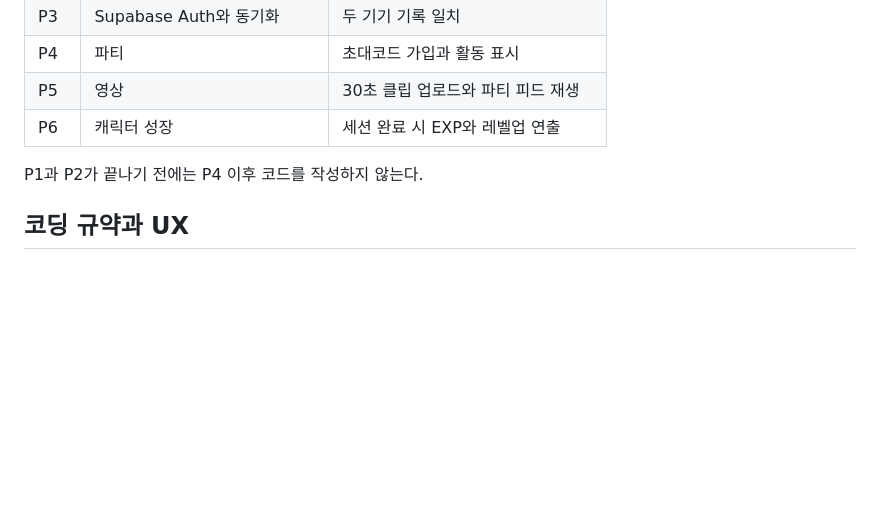
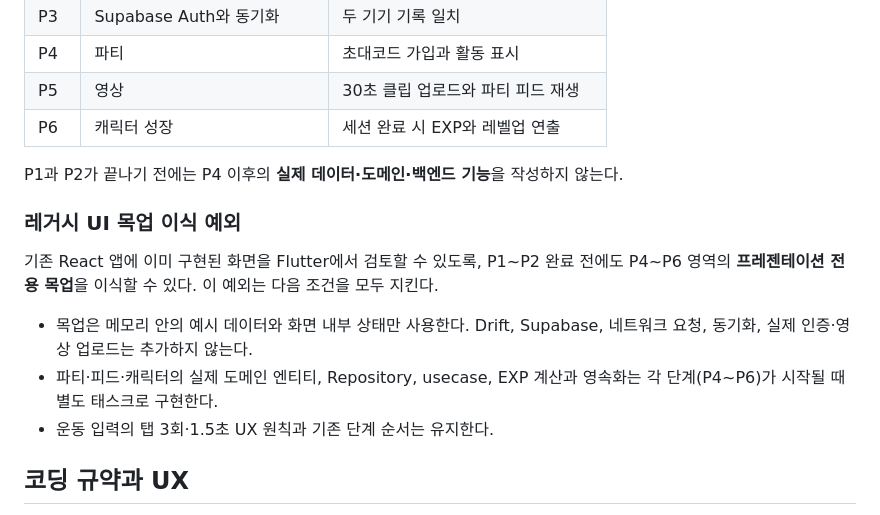
Before and after one commit to john097elon/hell-setlog, a Markdown page: docs/PROJECT_CONTEXT.md, the part around the change. GitHub-like rendering; blank space fills up the shorter version.

Commit message:
docs: allow legacy UI mock port
Co-authored-by: multica-agent <github@multica.ai>

```diff
--- a/docs/PROJECT_CONTEXT.md
+++ b/docs/PROJECT_CONTEXT.md
@@ -94,7 +94,15 @@ ExpEvent        id, userId, source(set|session|streak|pr|party), amount, created
 | P5 | 영상 | 30초 클립 업로드와 파티 피드 재생 |
 | P6 | 캐릭터 성장 | 세션 완료 시 EXP와 레벨업 연출 |
 
-P1과 P2가 끝나기 전에는 P4 이후 코드를 작성하지 않는다.
+P1과 P2가 끝나기 전에는 P4 이후의 **실제 데이터·도메인·백엔드 기능**을 작성하지 않는다.
+
+### 레거시 UI 목업 이식 예외
+
+기존 React 앱에 이미 구현된 화면을 Flutter에서 검토할 수 있도록, P1~P2 완료 전에도 P4~P6 영역의 **프레젠테이션 전용 목업**을 이식할 수 있다. 이 예외는 다음 조건을 모두 지킨다.
+
+- 목업은 메모리 안의 예시 데이터와 화면 내부 상태만 사용한다. Drift, Supabase, 네트워크 요청, 동기화, 실제 인증·영상 업로드는 추가하지 않는다.
+- 파티·피드·캐릭터의 실제 도메인 엔티티, Repository, usecase, EXP 계산과 영속화는 각 단계(P4~P6)가 시작될 때 별도 태스크로 구현한다.
+- 운동 입력의 탭 3회·1.5초 UX 원칙과 기존 단계 순서는 유지한다.
 
 ## 코딩 규약과 UX
 
```
Also changed, not shown: 2 other files.
